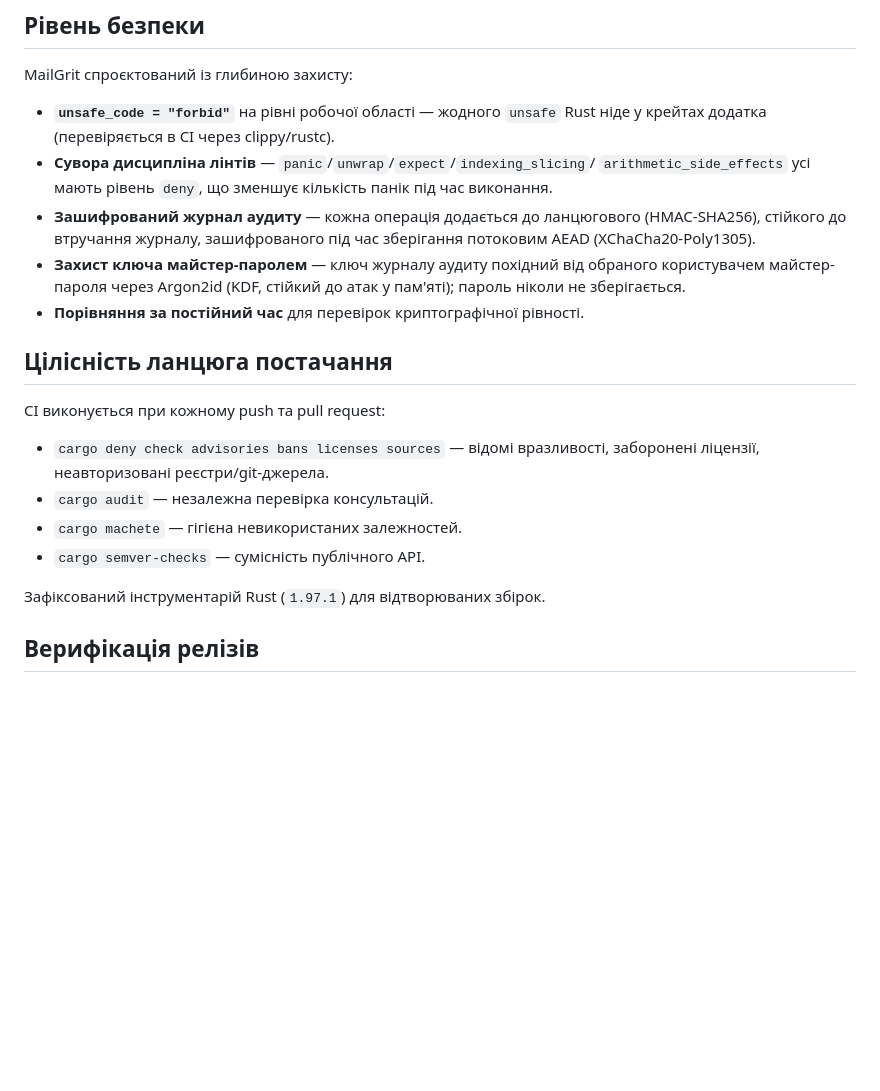
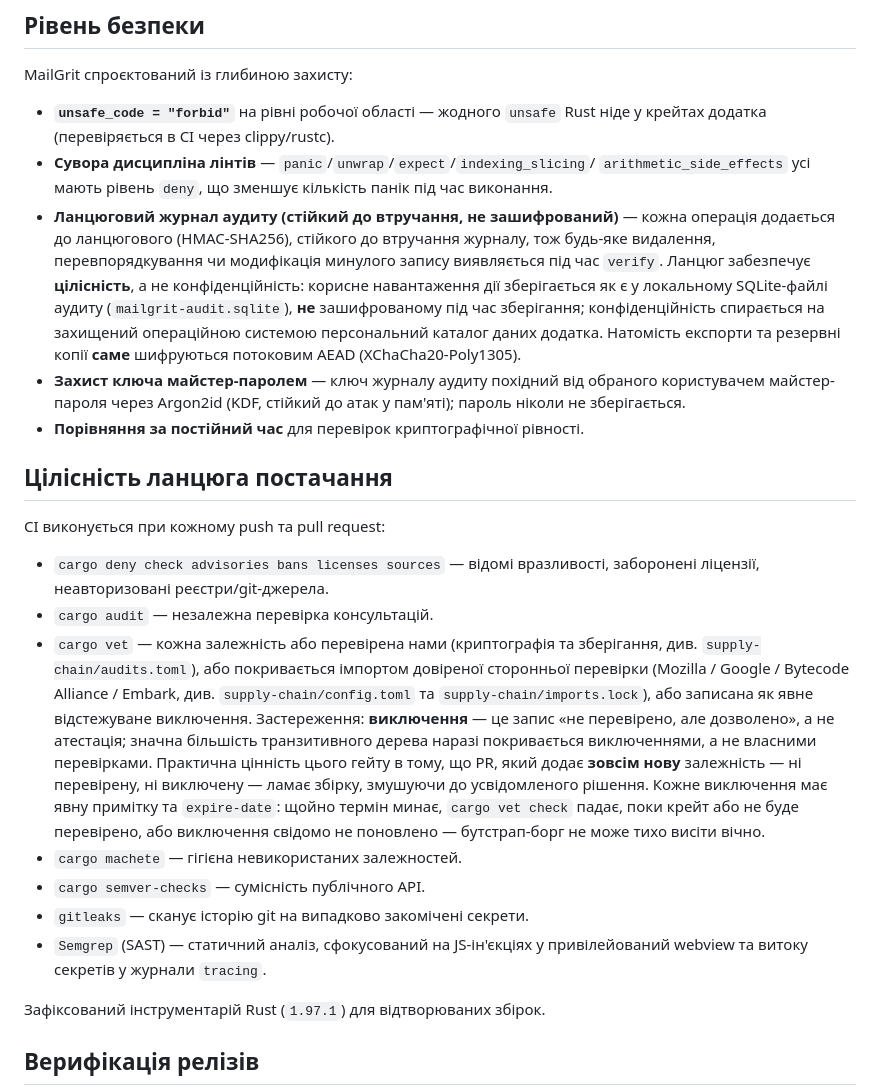
Before and after one commit to netreondev/MailGrit, a Markdown page: SECURITY.uk.md, the part around the change. GitHub-like rendering; blank space fills up the shorter version.

Commit message:
docs(security): fully synchronize SECURITY.uk.md with attestation-era SECURITY.md

```diff
--- a/SECURITY.uk.md
+++ b/SECURITY.uk.md
@@ -47,9 +47,15 @@ MailGrit спроєктований із глибиною захисту:
 - **Сувора дисципліна лінтів** — `panic`/`unwrap`/`expect`/`indexing_slicing`/
   `arithmetic_side_effects` усі мають рівень `deny`, що зменшує кількість
   панік під час виконання.
-- **Зашифрований журнал аудиту** — кожна операція додається до ланцюгового
-  (HMAC-SHA256), стійкого до втручання журналу, зашифрованого під час
-  зберігання потоковим AEAD (XChaCha20-Poly1305).
+- **Ланцюговий журнал аудиту (стійкий до втручання, не зашифрований)** — кожна
+  операція додається до ланцюгового (HMAC-SHA256), стійкого до втручання
+  журналу, тож будь-яке видалення, перевпорядкування чи модифікація минулого
+  запису виявляється під час `verify`. Ланцюг забезпечує **цілісність**, а не
+  конфіденційність: корисне навантаження дії зберігається як є у локальному
+  SQLite-файлі аудиту (`mailgrit-audit.sqlite`), **не** зашифрованому під час
+  зберігання; конфіденційність спирається на захищений операційною системою
+  персональний каталог даних додатка. Натомість експорти та резервні копії
+  **саме** шифруються потоковим AEAD (XChaCha20-Poly1305).
 - **Захист ключа майстер-паролем** — ключ журналу аудиту похідний від
   обраного користувачем майстер-пароля через Argon2id (KDF, стійкий до атак
   у пам'яті); пароль ніколи не зберігається.
@@ -62,8 +68,24 @@ CI виконується при кожному push та pull request:
 - `cargo deny check advisories bans licenses sources` — відомі вразливості,
   заборонені ліцензії, неавторизовані реєстри/git-джерела.
 - `cargo audit` — незалежна перевірка консультацій.
+- `cargo vet` — кожна залежність або перевірена нами (криптографія та
+  зберігання, див. `supply-chain/audits.toml`), або покривається імпортом
+  довіреної сторонньої перевірки (Mozilla / Google / Bytecode Alliance /
+  Embark, див. `supply-chain/config.toml` та `supply-chain/imports.lock`),
+  або записана як явне відстежуване виключення. Застереження: **виключення** —
+  це запис «не перевірено, але дозволено», а не атестація; значна більшість
+  транзитивного дерева наразі покривається виключеннями, а не власними
+  перевірками. Практична цінність цього гейту в тому, що PR, який додає
+  **зовсім нову** залежність — ні перевірену, ні виключену — ламає збірку,
+  змушуючи до усвідомленого рішення. Кожне виключення має явну примітку та
+  `expire-date`: щойно термін минає, `cargo vet check` падає, поки крейт або
+  не буде перевірено, або виключення свідомо не поновлено — бутстрап-борг не
+  може тихо висіти вічно.
 - `cargo machete` — гігієна невикористаних залежностей.
 - `cargo semver-checks` — сумісність публічного API.
+- `gitleaks` — сканує історію git на випадково закомічені секрети.
+- `Semgrep` (SAST) — статичний аналіз, сфокусований на JS-ін'єкціях у
+  привілейований webview та витоку секретів у журнали `tracing`.
 
 Зафіксований інструментарій Rust (`1.97.1`) для відтворюваних збірок.
 
```
